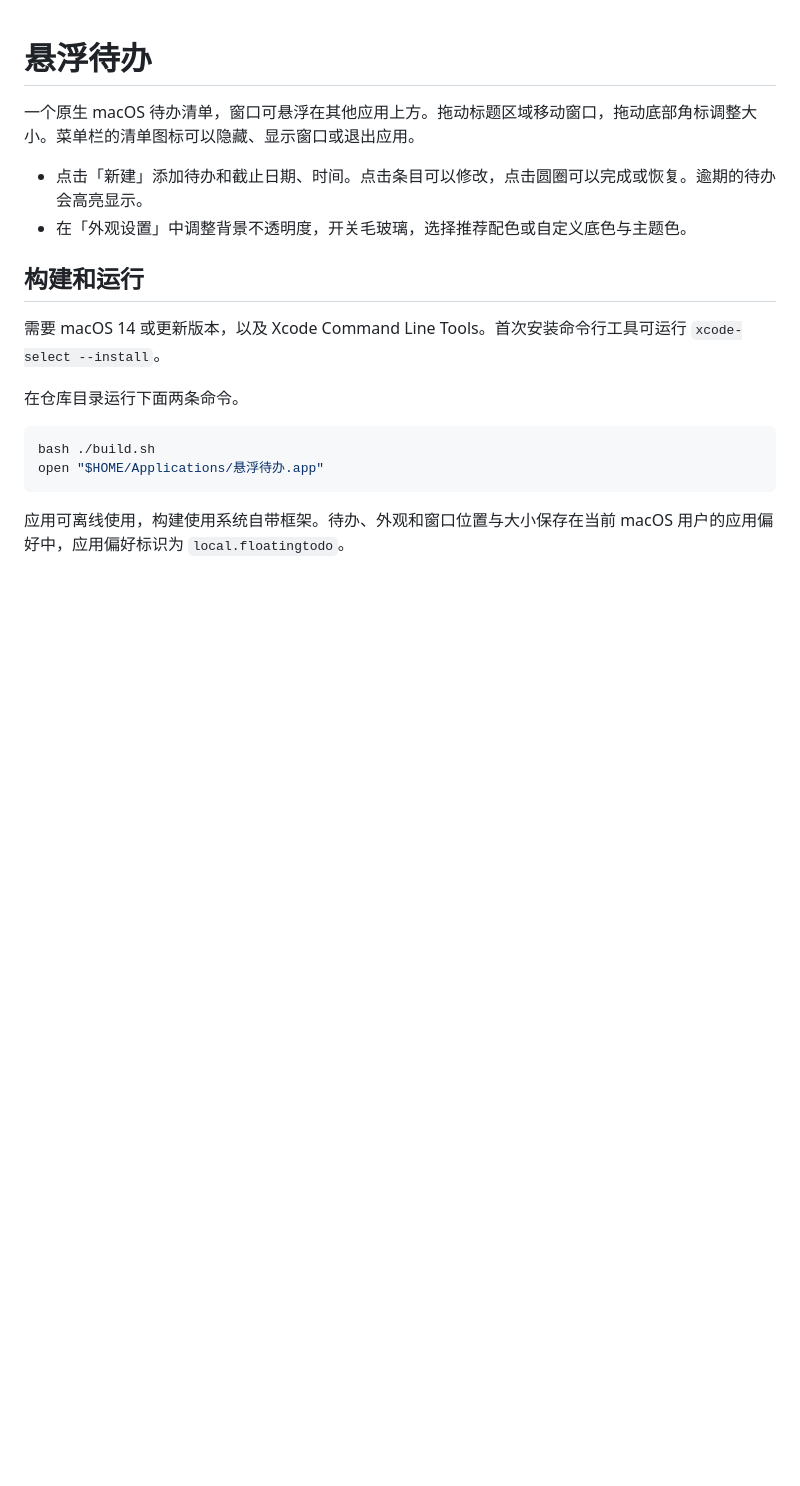
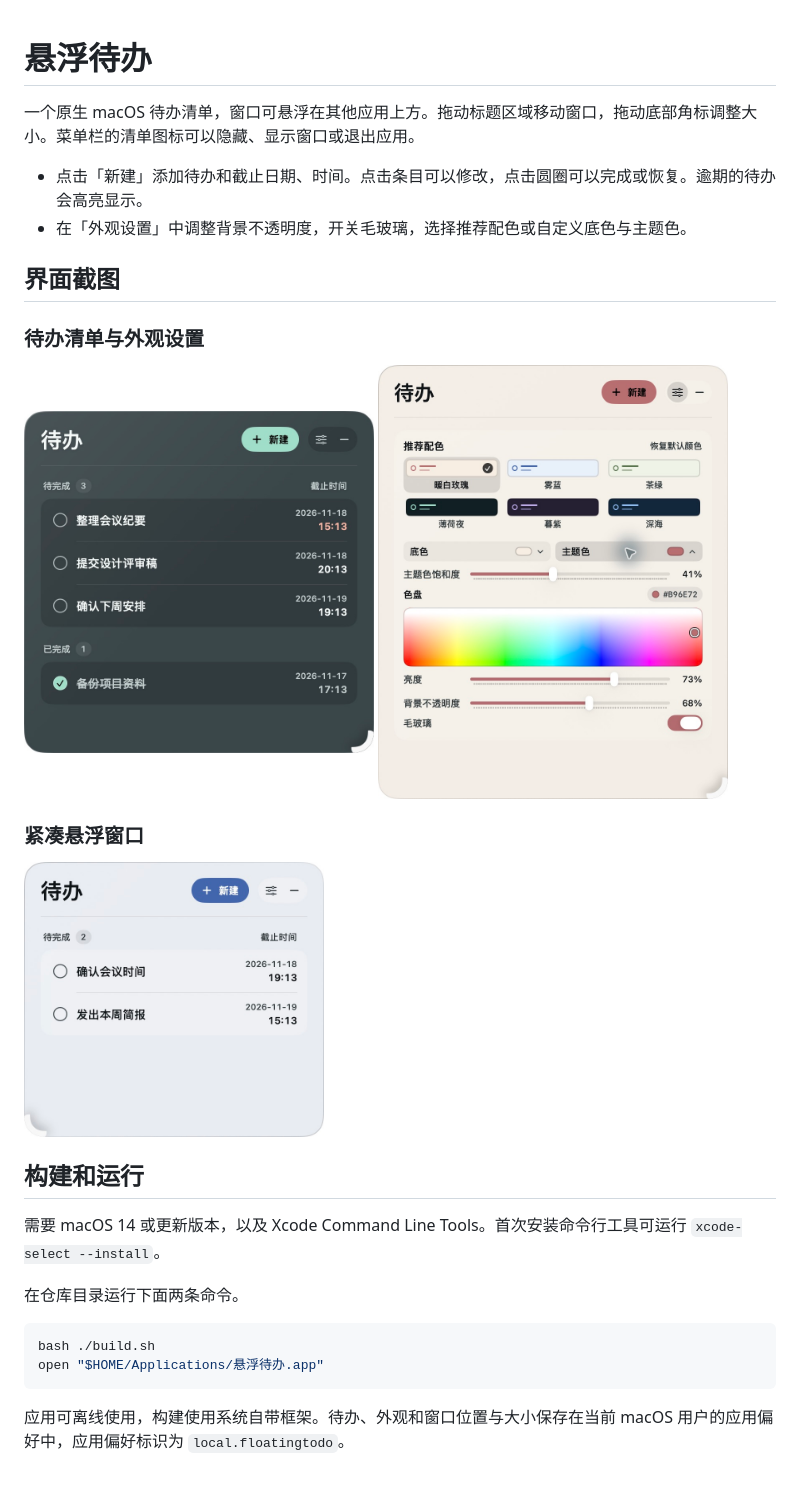
Before and after one commit to Ryno666/floating-todo, a Markdown page: README.md, the part around the change. GitHub-like rendering; pictures changed too: docs/screenshots/appearance.jpg (added), docs/screenshots/compact.jpg (added), docs/screenshots/todo-list.jpg (added); blank space fills up the shorter version.

Commit message:
Show app features in README screenshots

```diff
--- a/README.md
+++ b/README.md
@@ -4,6 +4,19 @@
 
 - 点击「新建」添加待办和截止日期、时间。点击条目可以修改，点击圆圈可以完成或恢复。逾期的待办会高亮显示。
 - 在「外观设置」中调整背景不透明度，开关毛玻璃，选择推荐配色或自定义底色与主题色。
+
+## 界面截图
+
+### 待办清单与外观设置
+
+<p>
+  <img src="docs/screenshots/todo-list.jpg" alt="深色待办清单，显示截止日期和时间、红色逾期提示，以及已勾选的条目" width="350">
+  <img src="docs/screenshots/appearance.jpg" alt="浅色外观设置，显示六组推荐配色、主题色色盘、透明度滑杆和毛玻璃开关" width="350">
+</p>
+
+### 紧凑悬浮窗口
+
+<img src="docs/screenshots/compact.jpg" alt="雾蓝配色的紧凑待办窗口，左下角的白色圆弧可拖动缩放" width="300">
 
 ## 构建和运行
 
```
